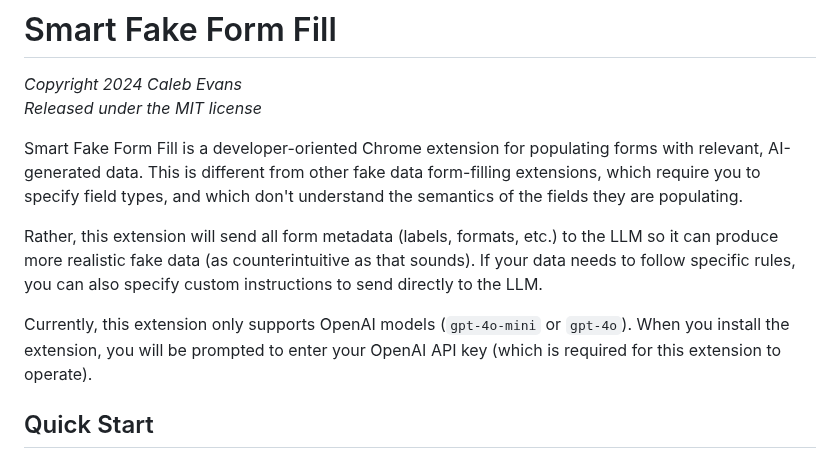
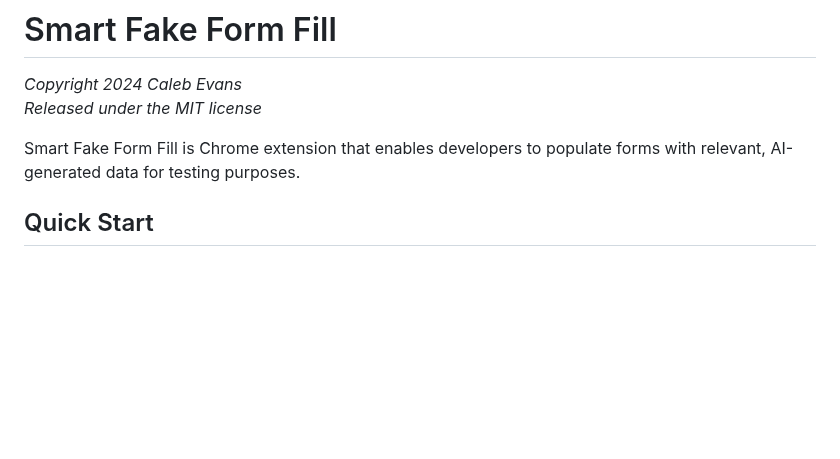
Before and after one commit to caleb531/smart-fake-form-fill, a Markdown page: README.md, the part around one of its changes. Drawn GitHub-style; blank space fills up the shorter version.

```diff
--- a/README.md
+++ b/README.md
@@ -3,18 +3,7 @@
 _Copyright 2024 Caleb Evans_
 _Released under the MIT license_
 
-Smart Fake Form Fill is a developer-oriented Chrome extension for populating
-forms with relevant, AI-generated data. This is different from other fake data
-form-filling extensions, which require you to specify field types, and which
-don't understand the semantics of the fields they are populating.
-
-Rather, this extension will send all form metadata (labels, formats, etc.) to
-the LLM so it can produce more realistic fake data (as counterintuitive as that
-sounds). If your data needs to follow specific rules, you can also specify
-custom instructions to send directly to the LLM.
-
-Currently, this extension only supports OpenAI models (`gpt-4o-mini` or `gpt-4o`). When you install the extension, you will be prompted to enter your
-OpenAI API key (which is required for this extension to operate).
+Smart Fake Form Fill is Chrome extension that enables developers to populate forms with relevant, AI-generated data for testing purposes.
 
 ## Quick Start
 
```
Also changed, not shown: other parts of README.md (+5 -2 lines), screenshot-contextmenu.png, screenshot-options.png, screenshot-processing.png (added).
